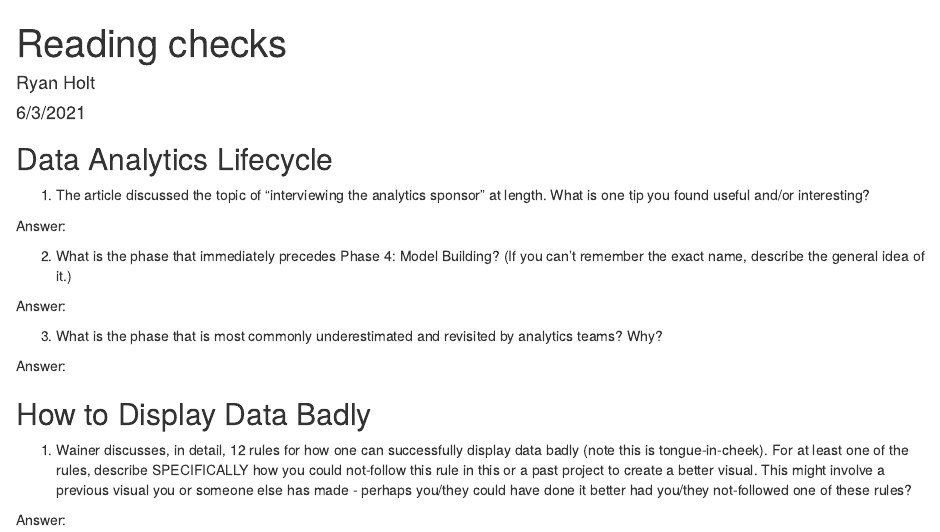
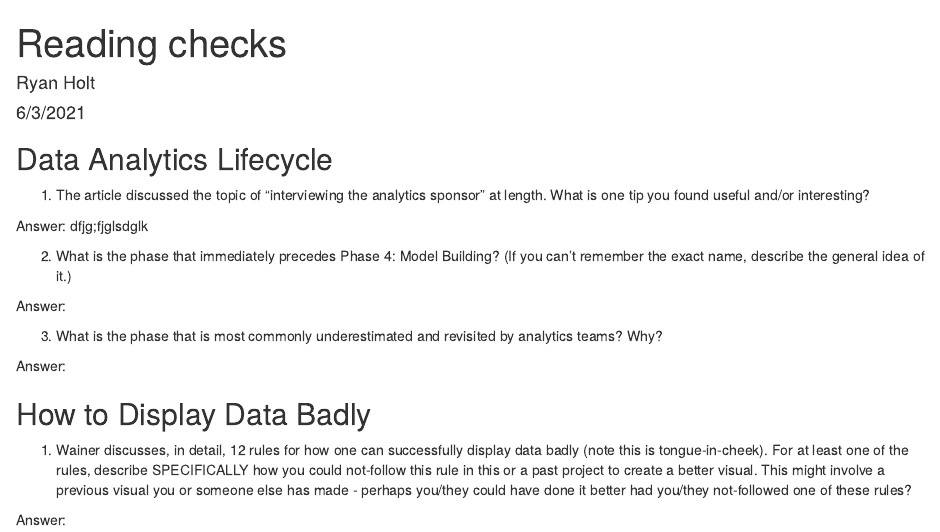
Before and after one commit to LendieFollett/Summer21_Stat199, an R Markdown document (Reading Assignments/reading_assignments.Rmd): the page in a window 1100 px wide, from its top. Rendered offline with R 4.5, knitr and Pandoc, with nearby package versions; both versions are drawn in the output format of the newer one.

Commit message:
Gibberish

````diff
--- a/Reading Assignments/reading_assignments.Rmd
+++ b/Reading Assignments/reading_assignments.Rmd
@@ -2,7 +2,7 @@
 title: "Reading checks"
 author: "Ryan Holt"
 date: "6/3/2021"
-output: pdf_document
+output: html_document
 ---
 
 ```{r setup, include=FALSE}
@@ -12,7 +12,7 @@
 ## Data Analytics Lifecycle
 1. The article discussed the topic of "interviewing the analytics sponsor" at length. What is one tip you found useful and/or interesting?
 
-Answer:
+Answer: dfjg;fjglsdglk
 
 2. What is the phase that immediately precedes Phase 4: Model Building? (If you can't remember the exact name, describe the general idea of it.)
 
````
Also changed, not shown: Reading Assignments/reading_assignments.html (added), Reading Assignments/reading_assignments.tex (added).
